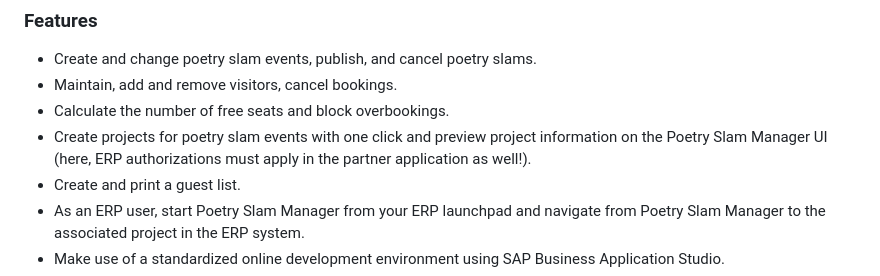
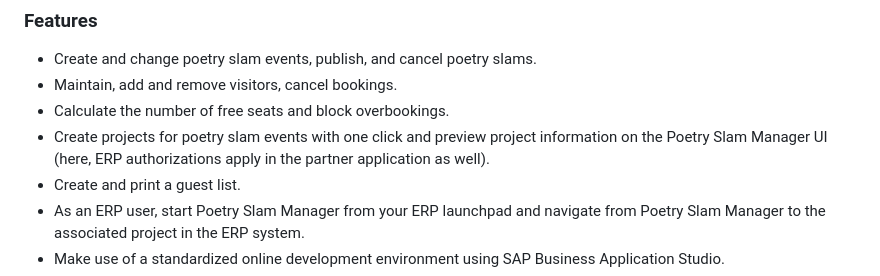
Before and after one commit to SAP-samples/partner-reference-application, a Markdown page: README.md, the part around the change. Drawn GitHub-style.

```diff
--- a/README.md
+++ b/README.md
@@ -51,7 +51,7 @@ Upcoming versions of the sample application might include further features provi
 - Create and change poetry slam events, publish, and cancel poetry slams.
 - Maintain, add and remove visitors, cancel bookings.
 - Calculate the number of free seats and block overbookings.
-- Create projects for poetry slam events with one click and preview project information on the Poetry Slam Manager UI (here, ERP authorizations must apply in the partner application as well!).
+- Create projects for poetry slam events with one click and preview project information on the Poetry Slam Manager UI (here, ERP authorizations apply in the partner application as well).
 - Create and print a guest list.
 - As an ERP user, start Poetry Slam Manager from your ERP launchpad and navigate from Poetry Slam Manager to the associated project in the ERP system.
 - Make use of a standardized online development environment using SAP Business Application Studio.
```
